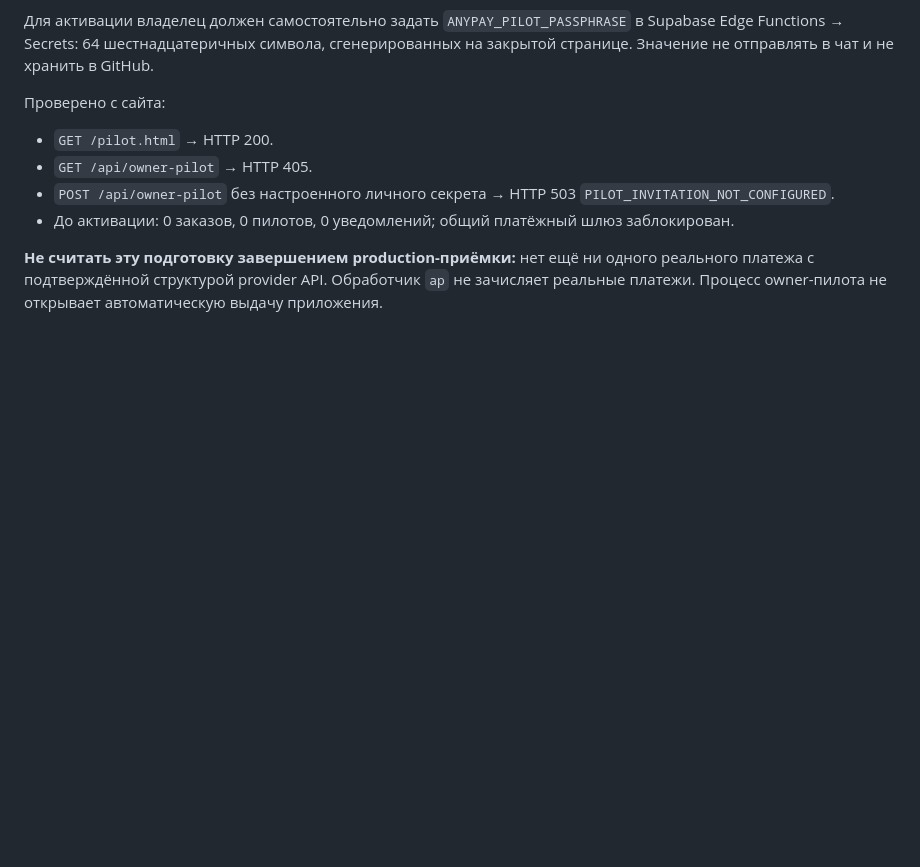
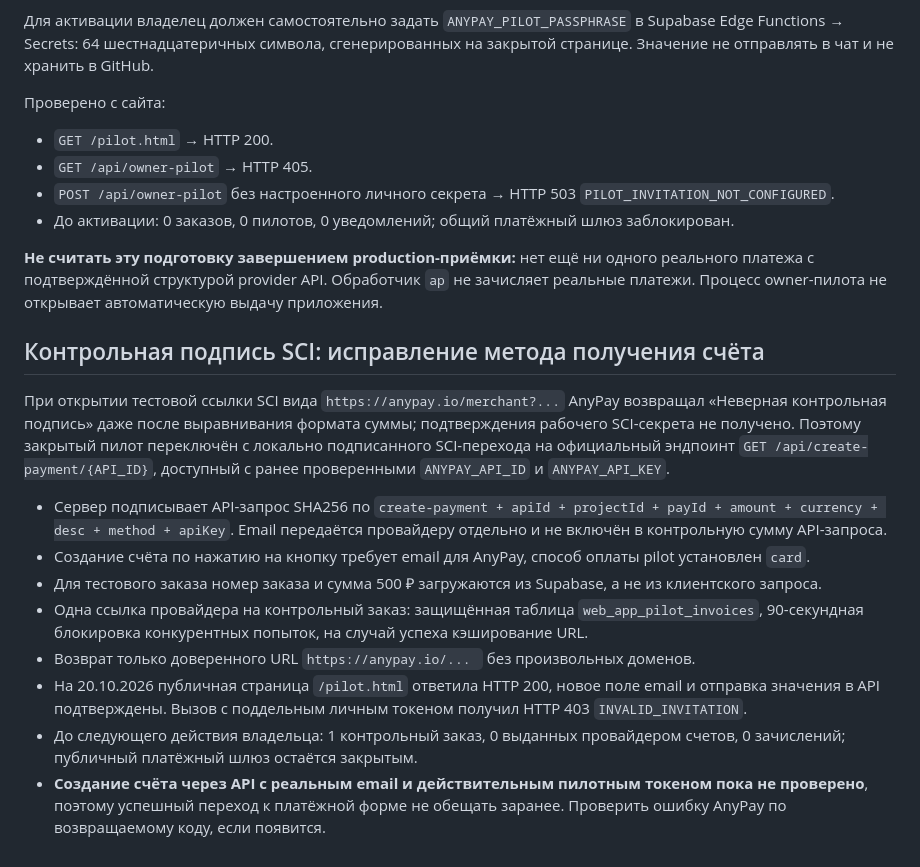
Before and after one commit to ai-service-apps/apps, a Markdown page: docs/anypay-payment-readiness-2026-10-20.md, the part around the change. Drawn GitHub-style; blank space fills up the shorter version.

Commit message:
Document AnyPay API-generated invoice recovery from SCI invalid signature and private test status

```diff
--- a/docs/anypay-payment-readiness-2026-10-20.md
+++ b/docs/anypay-payment-readiness-2026-10-20.md
@@ -59,3 +59,16 @@
 - До активации: 0 заказов, 0 пилотов, 0 уведомлений; общий платёжный шлюз заблокирован.
 
 **Не считать эту подготовку завершением production-приёмки:** нет ещё ни одного реального платежа с подтверждённой структурой provider API. Обработчик `ap` не зачисляет реальные платежи. Процесс owner-пилота не открывает автоматическую выдачу приложения.
+
+## Контрольная подпись SCI: исправление метода получения счёта
+
+При открытии тестовой ссылки SCI вида `https://anypay.io/merchant?...` AnyPay возвращал «Неверная контрольная подпись» даже после выравнивания формата суммы; подтверждения рабочего SCI-секрета не получено. Поэтому закрытый пилот переключён с локально подписанного SCI-перехода на официальный эндпоинт `GET /api/create-payment/{API_ID}`, доступный с ранее проверенными `ANYPAY_API_ID` и `ANYPAY_API_KEY`.
+
+- Сервер подписывает API-запрос SHA256 по `create-payment + apiId + projectId + payId + amount + currency + desc + method + apiKey`. Email передаётся провайдеру отдельно и не включён в контрольную сумму API-запроса.
+- Создание счёта по нажатию на кнопку требует email для AnyPay, способ оплаты pilot установлен `card`.
+- Для тестового заказа номер заказа и сумма 500 ₽ загружаются из Supabase, а не из клиентского запроса.
+- Одна ссылка провайдера на контрольный заказ: защищённая таблица `web_app_pilot_invoices`, 90-секундная блокировка конкурентных попыток, на случай успеха кэширование URL.
+- Возврат только доверенного URL `https://anypay.io/... ` без произвольных доменов.
+- На 20.10.2026 публичная страница `/pilot.html` ответила HTTP 200, новое поле email и отправка значения в API подтверждены. Вызов с поддельным личным токеном получил HTTP 403 `INVALID_INVITATION`.
+- До следующего действия владельца: 1 контрольный заказ, 0 выданных провайдером счетов, 0 зачислений; публичный платёжный шлюз остаётся закрытым.
+- **Создание счёта через API с реальным email и действительным пилотным токеном пока не проверено**, поэтому успешный переход к платёжной форме не обещать заранее. Проверить ошибку AnyPay по возвращаемому коду, если появится.
```
